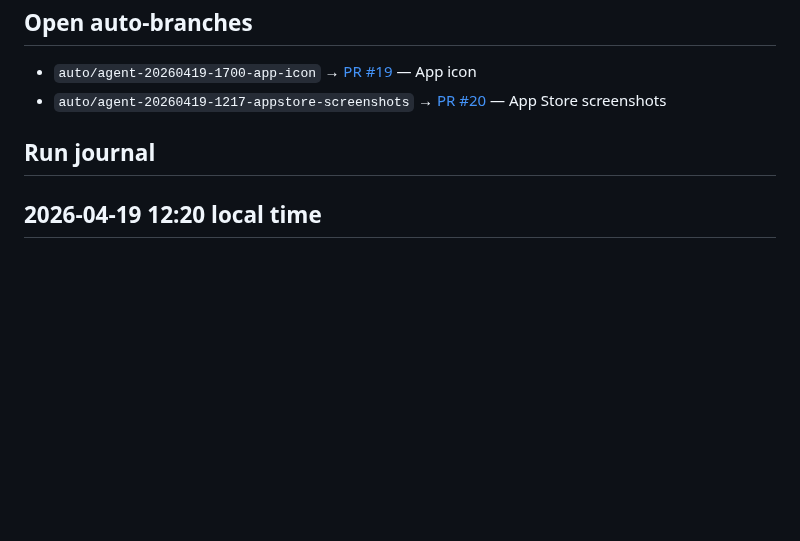
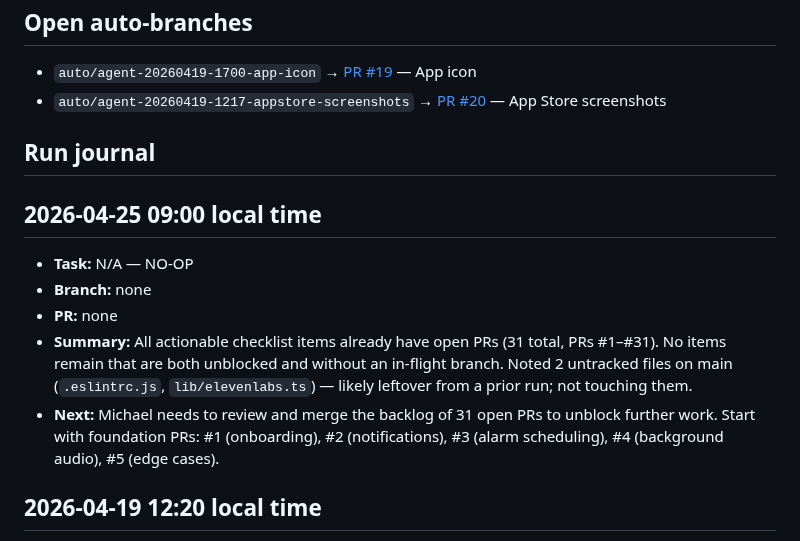
Before and after one commit to mwatterson1991/que, a Markdown page: QUE-STATUS.md, the part around one of its changes. Rendered like a GitHub page; blank space fills up the shorter version.

Commit message:
docs: log NO-OP run — all items have open PRs
31 open PRs cover every actionable checklist item. No unblocked
work remains until Michael reviews and merges the backlog.

Co-Authored-By: Claude <noreply@anthropic.com>

```diff
--- a/QUE-STATUS.md
+++ b/QUE-STATUS.md
@@ -65,6 +65,13 @@ Last agent run: 2026-04-19 12:20
 
 ## Run journal
 
+## 2026-04-25 09:00 local time
+- **Task:** N/A — NO-OP
+- **Branch:** none
+- **PR:** none
+- **Summary:** All actionable checklist items already have open PRs (31 total, PRs #1–#31). No items remain that are both unblocked and without an in-flight branch. Noted 2 untracked files on main (``.eslintrc.js``, ``lib/elevenlabs.ts``) — likely leftover from a prior run; not touching them.
+- **Next:** Michael needs to review and merge the backlog of 31 open PRs to unblock further work. Start with foundation PRs: #1 (onboarding), #2 (notifications), #3 (alarm scheduling), #4 (background audio), #5 (edge cases).
+
 ## 2026-04-19 12:20 local time
 - **Task:** Screenshots — 6.9" iPhone, 6.5" iPhone, 12.9" iPad (if supported)
 - **Branch:** `auto/agent-20260419-1217-appstore-screenshots`
```
Also changed, not shown: other parts of QUE-STATUS.md (+1 -1 lines).
